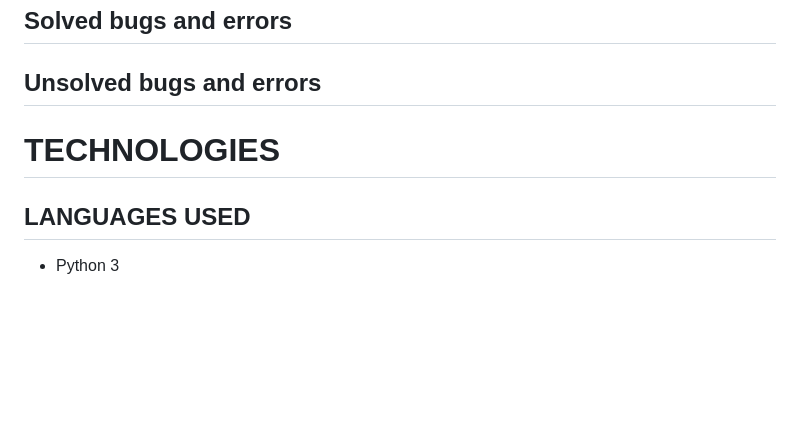
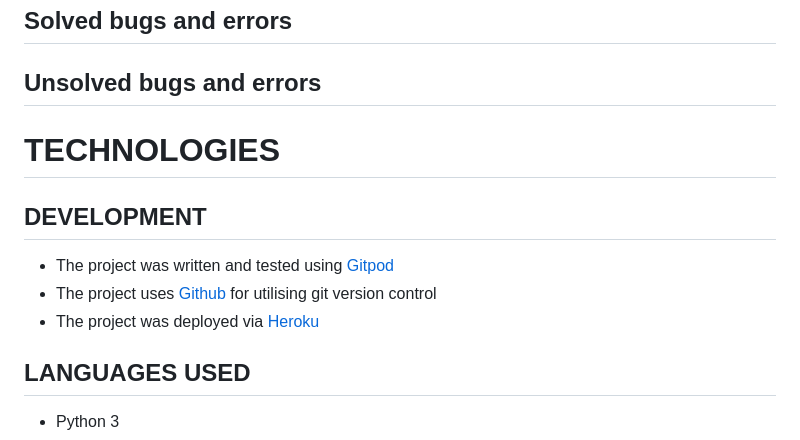
Before and after one commit to jamieroche1987/Battleships, a Markdown page: README.md, the part around the change. GitHub-like rendering; blank space fills up the shorter version.

Commit message:
Add development to README.md

```diff
--- a/README.md
+++ b/README.md
@@ -169,6 +169,12 @@ PEP8 online was used to check the code for PEP8 requirements.
 
 # TECHNOLOGIES
 
+## DEVELOPMENT
+
+* The project was written and tested using [Gitpod](https://gitpod.io/)
+* The project uses [Github](https://github.com/) for utilising git version control
+* The project was deployed via [Heroku](https://heroku.com/)
+
 ## LANGUAGES USED
 
  * Python 3
```
